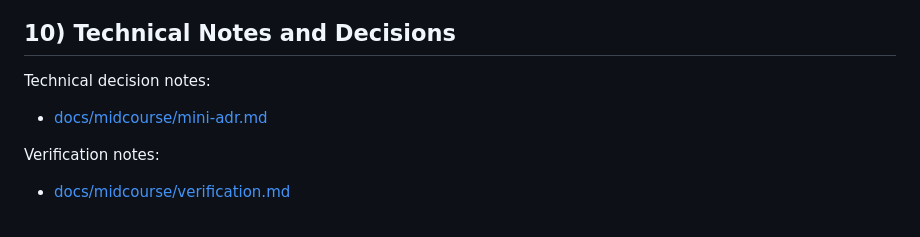
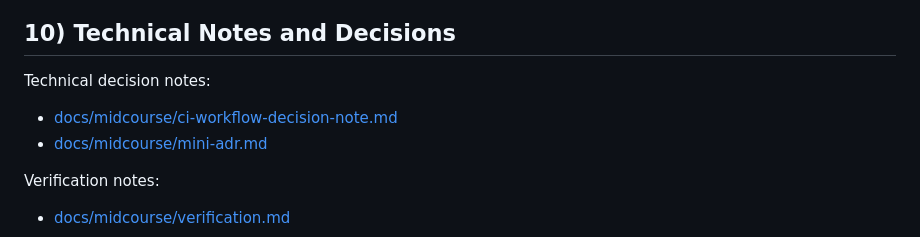
Before and after one commit to royyammine271/task-tracker-backend, a Markdown page: README.md, the part around the change. Rendered like a GitHub page.

Commit message:
Updated Technical Note link to README.md

```diff
--- a/README.md
+++ b/README.md
@@ -139,6 +139,7 @@ Current limitations (intentional for Module 4):
 ## 10) Technical Notes and Decisions
 
 Technical decision notes:
+- [docs/midcourse/ci-workflow-decision-note.md](docs/midcourse/ci-workflow-decision-note.md)
 - [docs/midcourse/mini-adr.md](docs/midcourse/mini-adr.md)
 
 Verification notes:
```
Also changed, not shown: docs/midcourse/ci-workflow-decision-note.md (added, +45 -0 lines).
